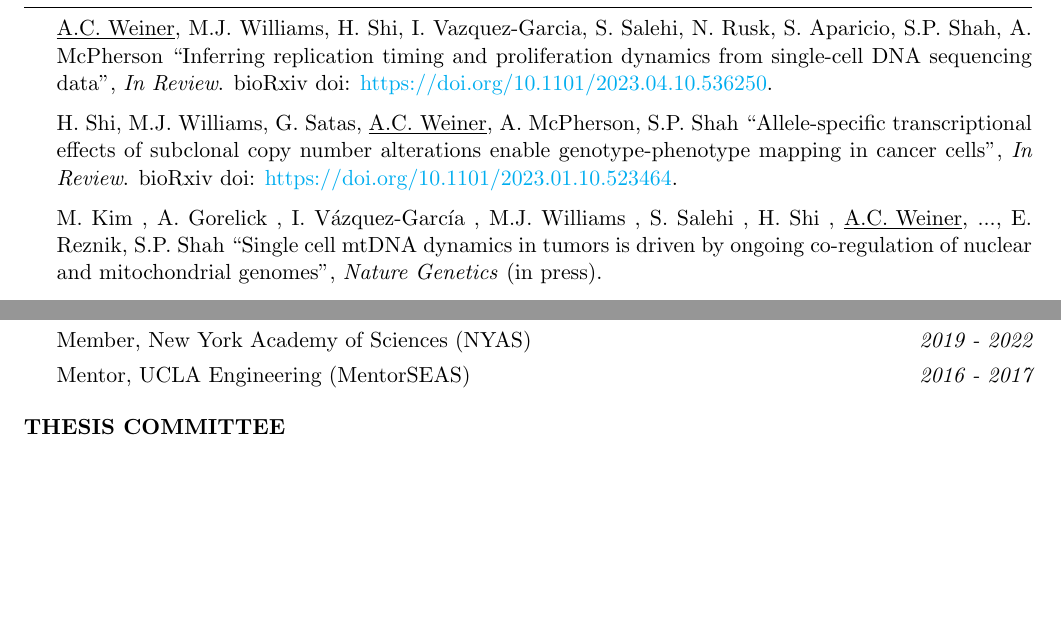
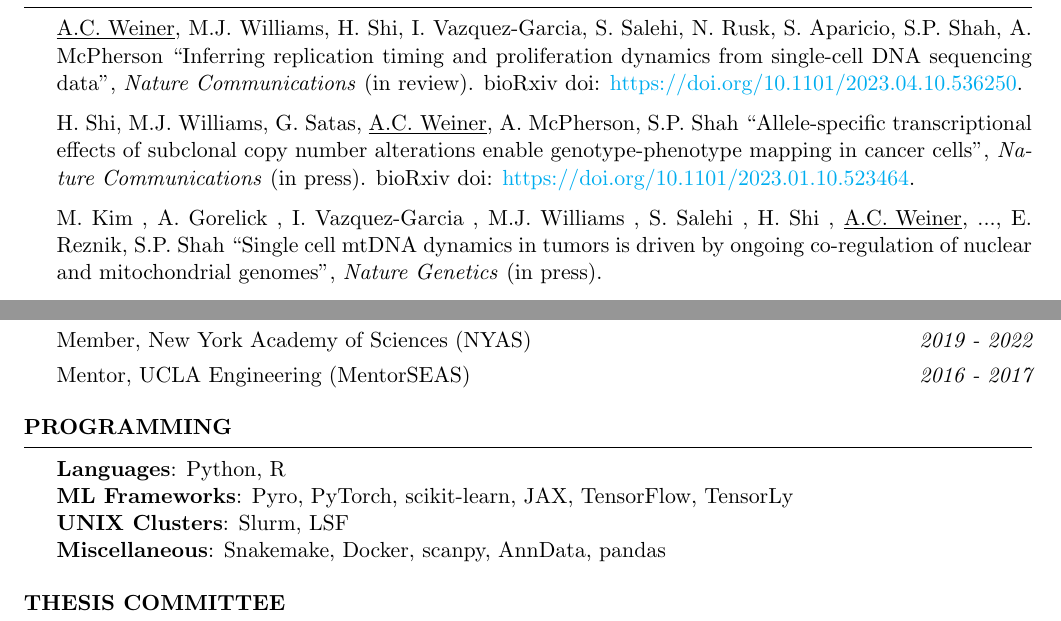
Before and after one commit to adamcweiner/Adam-Weiner-CV, a LaTeX CV (res.tex): two parts of pages 2 and 3 of 4, joined at a grey line, cut so that both start at the same text, the shorter picture padded with empty space. Compiled offline with pdfLaTeX.

Commit message:
Updates from Overleaf

```diff
--- a/res.tex
+++ b/res.tex
@@ -110,11 +110,11 @@
 
 \begin{rSection}{Publications}
 
-\underline{A.C. Weiner}, M.J. Williams, H. Shi, I. Vazquez-Garcia, S. Salehi, N. Rusk, S. Aparicio, S.P. Shah, A. McPherson ``Inferring replication timing and proliferation dynamics from single-cell DNA sequencing data'', \textit{In Review}. bioRxiv doi: \url{https://doi.org/10.1101/2023.04.10.536250}.
+\underline{A.C. Weiner}, M.J. Williams, H. Shi, I. Vazquez-Garcia, S. Salehi, N. Rusk, S. Aparicio, S.P. Shah, A. McPherson ``Inferring replication timing and proliferation dynamics from single-cell DNA sequencing data'', \textit{Nature Communications} (in review). bioRxiv doi: \url{https://doi.org/10.1101/2023.04.10.536250}.
 
-H. Shi, M.J. Williams, G. Satas, \underline{A.C. Weiner}, A. McPherson, S.P. Shah ``Allele-specific transcriptional effects of subclonal copy number alterations enable genotype-phenotype mapping in cancer cells'', \textit{In Review}. bioRxiv doi: \url{https://doi.org/10.1101/2023.01.10.523464}.
+H. Shi, M.J. Williams, G. Satas, \underline{A.C. Weiner}, A. McPherson, S.P. Shah ``Allele-specific transcriptional effects of subclonal copy number alterations enable genotype-phenotype mapping in cancer cells'', \textit{Nature Communications} (in press). bioRxiv doi: \url{https://doi.org/10.1101/2023.01.10.523464}.
 
-M. Kim , A. Gorelick , I. Vázquez-García , M.J. Williams , S. Salehi , H. Shi , \underline{A.C. Weiner}, ..., E. Reznik, S.P. Shah ``Single cell mtDNA dynamics in tumors is driven by ongoing co-regulation of nuclear and mitochondrial genomes'', \textit{Nature Genetics} (in press).
+M. Kim , A. Gorelick , I. Vazquez-Garcia , M.J. Williams , S. Salehi , H. Shi , \underline{A.C. Weiner}, ..., E. Reznik, S.P. Shah ``Single cell mtDNA dynamics in tumors is driven by ongoing co-regulation of nuclear and mitochondrial genomes'', \textit{Nature Genetics} (in press).
 
 T. Funnell, C.H. O’Flanagan, M.J. Williams, ... \underline{A.C. Weiner}, ... S.P. Shah, S. Aparicio, ``Single-cell genomic variation induced by mutational processes in cancer'', \textit{Nature}. 2022; \textbf{612}: 106–115. doi: \url{https://doi.org/10.1038/s41586-022-05249-0}.
 
@@ -206,6 +206,18 @@ A.M. Farhat$^{\ast}$, A. Lim$^{\ast}$, N.K. Namiri$^{\ast}$, S. Visagan$^{\ast}$
 
 \end{rSection}
 
+%----------------------------------------------------------------------------------------
+%	Programming
+%----------------------------------------------------------------------------------------
+
+\begin{rSection}{Programming}
+
+\textbf{Languages}: Python, R \\
+\textbf{ML Frameworks}: Pyro, PyTorch, scikit-learn, JAX, TensorFlow, TensorLy \\
+\textbf{UNIX Clusters}: Slurm, LSF \\
+\textbf{Miscellaneous}: Snakemake, Docker, scanpy, AnnData, pandas
+
+\end{rSection}
 
 %----------------------------------------------------------------------------------------
 %	Thesis committee
```
Also changed, not shown: res.tex (1 more changed lines).
